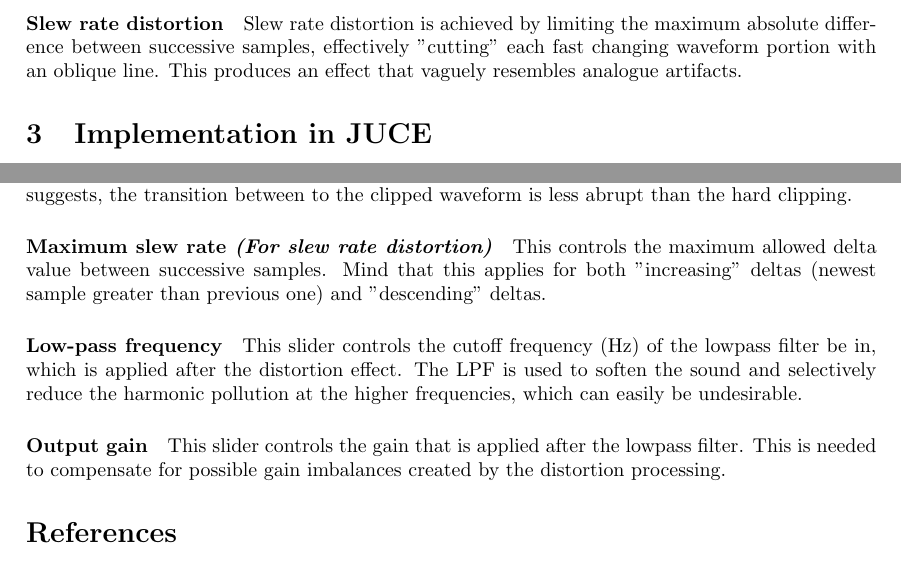
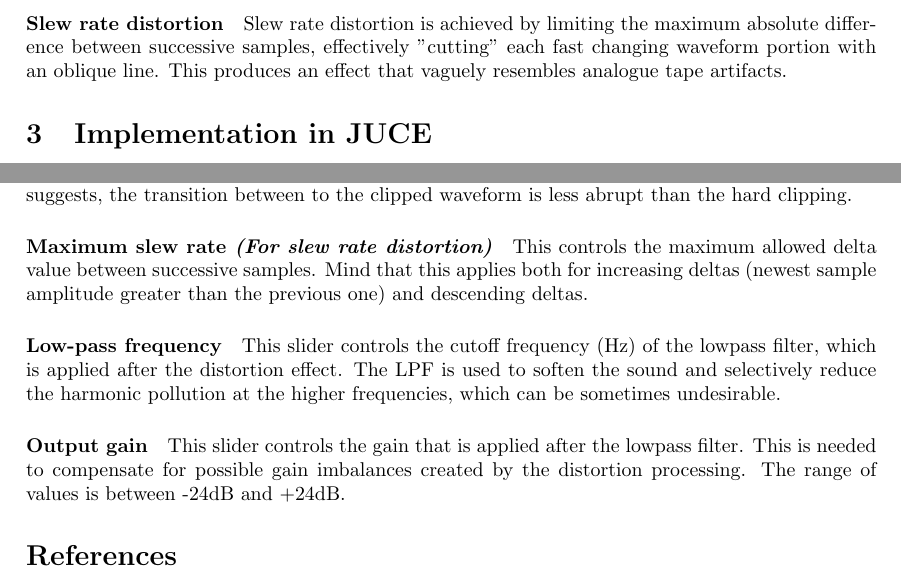
Before and after one commit to magiwanders/CMLS_HW2, a LaTeX document (report/LaTeX_source/main.tex): two parts of pages 2 and 3 of 3, joined at a grey line, cut so that both start at the same text. Compiled offline with pdfLaTeX.

Commit message:
Update report

```diff
--- a/report/LaTeX_source/main.tex
+++ b/report/LaTeX_source/main.tex
@@ -51,5 +51,5 @@ Inter modulation distortion consists in a "harmonic pollution" of the signal due
 \paragraph{Slew rate distortion}
-Slew rate distortion is achieved by limiting the maximum absolute difference between successive samples, effectively "cutting" each fast changing waveform portion with an oblique line. This produces an effect that vaguely resembles analogue artifacts.
+Slew rate distortion is achieved by limiting the maximum absolute difference between successive samples, effectively "cutting" each fast changing waveform portion with an oblique line. This produces an effect that vaguely resembles analogue tape artifacts.
 
 %\clearpage
 \section{Implementation in JUCE}
@@ -92,9 +92,9 @@ The usage of the plugin is very straightforward. There is a different number of
 \paragraph{Clipping threshold \textit{(For hard clipping)}} Hard clipping requires the setting of a threshold, upon or below which the waveform is cut abruptly. This means that the selected threshold acts symmetrically for the positive and the negative amplitude of the waveform.
 \paragraph{Positive threshold and negative threshold \textit{(For soft clipping)}} In the case of soft clipping, two thresholds can be set: one for the positive and another for the negative threshold. As the name suggests, the transition between to the clipped waveform is less abrupt than the hard clipping.
 \paragraph{Maximum slew rate \textit{(For slew rate distortion)}}
-This controls the maximum allowed delta value between successive samples. Mind that this applies for both "increasing" deltas (newest sample greater than previous one) and "descending" deltas.
-\paragraph{Low-pass frequency} This slider controls the cutoff frequency (Hz) of the lowpass filter be in, which is applied after the distortion effect. The LPF is used to soften the sound and selectively reduce the harmonic pollution at the higher frequencies, which can easily be undesirable.
-\paragraph{Output gain} This slider controls the gain that is applied after the lowpass filter. This is needed to compensate for possible gain imbalances created by the distortion processing.
+This controls the maximum allowed delta value between successive samples. Mind that this applies both for increasing deltas (newest sample amplitude greater than the previous one) and descending deltas.
+\paragraph{Low-pass frequency} This slider controls the cutoff frequency (Hz) of the lowpass filter, which is applied after the distortion effect. The LPF is used to soften the sound and selectively reduce the harmonic pollution at the higher frequencies, which can be sometimes undesirable.
+\paragraph{Output gain} This slider controls the gain that is applied after the lowpass filter. This is needed to compensate for possible gain imbalances created by the distortion processing. The range of values is between -24dB and +24dB.
 
 \bibliographystyle{unsrt}
 \bibliography{references}
```
Also changed, not shown: report/CMLS_Homework_2.pdf, report/LaTeX_source/main.tex (8 more changed lines), 1 other file.
